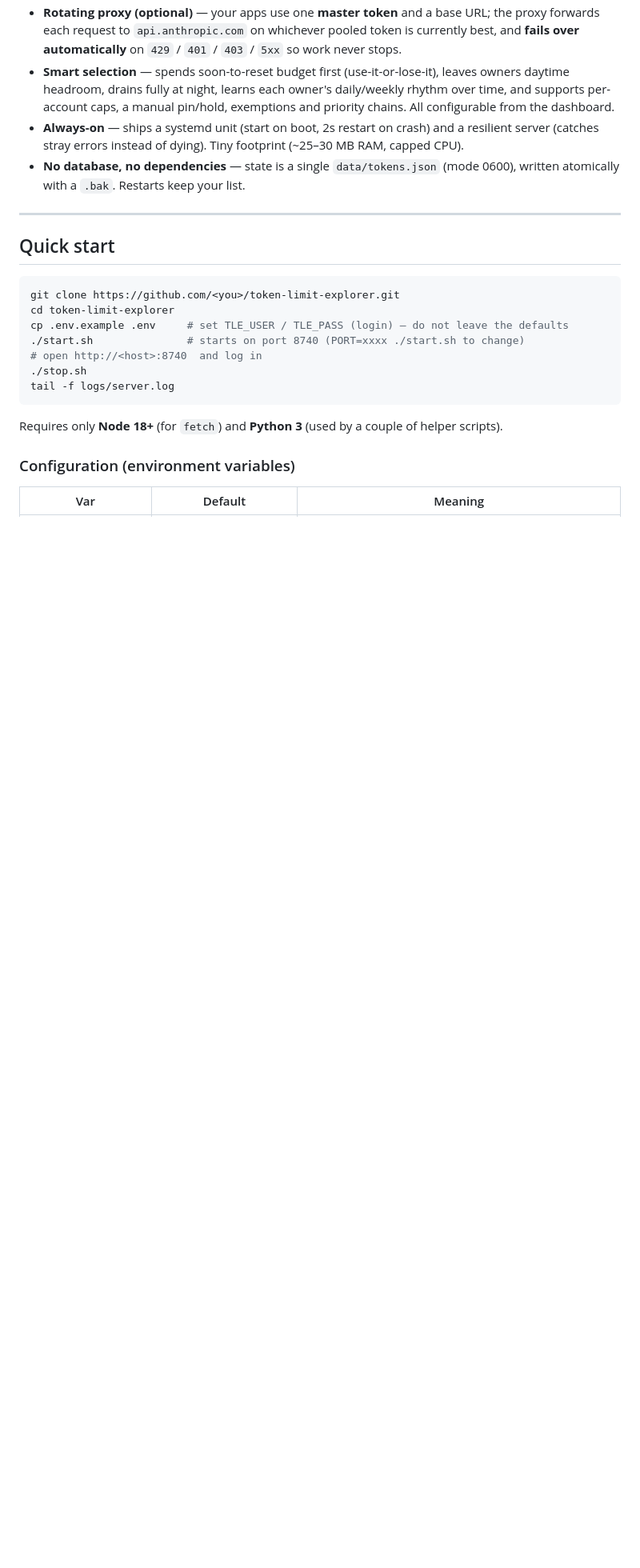
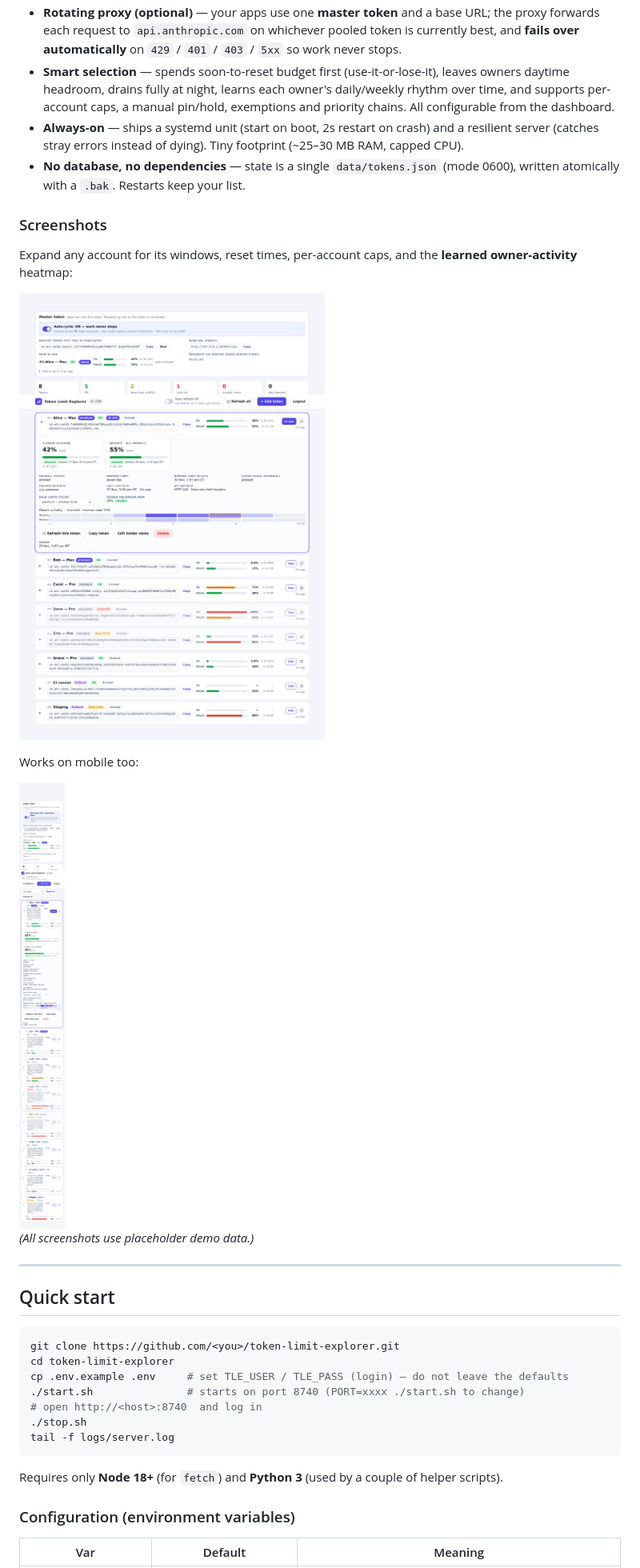
Before and after one commit to prerak9/token-limit-explorer, a Markdown page: README.md, the part around one of its changes. Shown at 80% size. Drawn GitHub-style; pictures changed too: docs/account-detail.png (added), docs/mobile.png (added); blank space fills up the shorter version.

Commit message:
Add screenshots and embed them in the README
Co-Authored-By: Claude Opus 4.8 <noreply@anthropic.com>

```diff
--- a/README.md
+++ b/README.md
@@ -27,6 +29,18 @@ It's a single `server.js` (Node 18+, no npm install) serving a dashboard and a s
   stray errors instead of dying). Tiny footprint (~25–30 MB RAM, capped CPU).
 - **No database, no dependencies** — state is a single `data/tokens.json` (mode 0600), written atomically with a
   `.bak`. Restarts keep your list.
+
+### Screenshots
+
+Expand any account for its windows, reset times, per-account caps, and the **learned owner-activity** heatmap:
+
+![Account detail](docs/account-detail.png)
+
+Works on mobile too:
+
+<img src="docs/mobile.png" width="360" alt="Mobile view">
+
+*(All screenshots use placeholder demo data.)*
 
 ---
 
```
Also changed, not shown: other parts of README.md (+2 -0 lines), docs/dashboard.png (added), docs/login.png (added).
